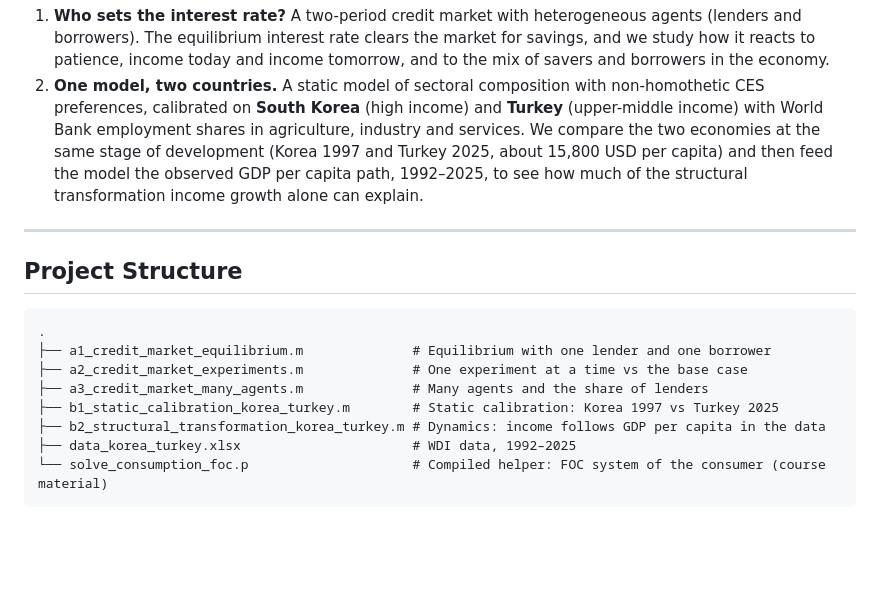
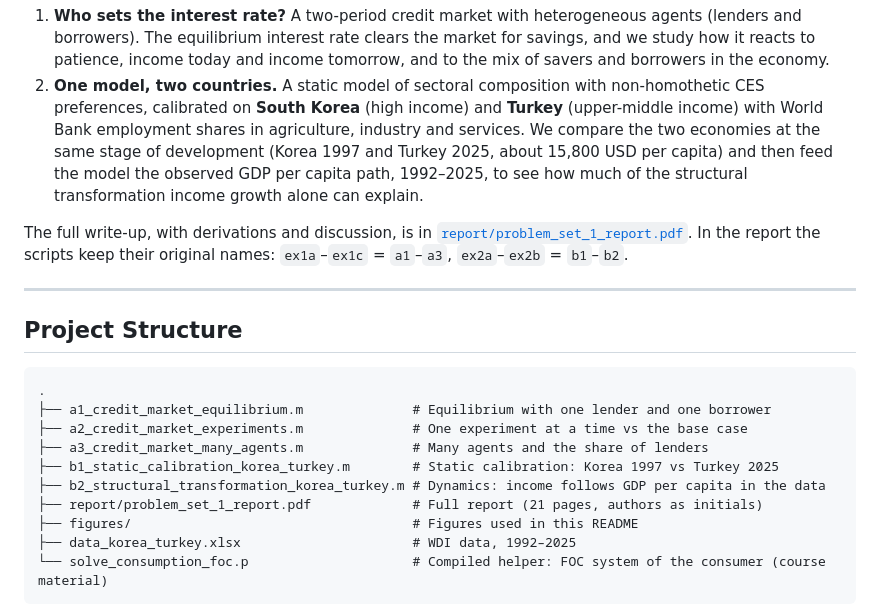
Before and after one commit to fenicola/credit-markets-and-structural-transformation, a Markdown page: README.md, the part around one of its changes. Rendered like a GitHub page; blank space fills up the shorter version.

````diff
--- a/README.md
+++ b/README.md
@@ -12,6 +12,8 @@ Two small quantitative models, solved and simulated in MATLAB:
 1. **Who sets the interest rate?** A two-period credit market with heterogeneous agents (lenders and borrowers). The equilibrium interest rate clears the market for savings, and we study how it reacts to patience, income today and income tomorrow, and to the mix of savers and borrowers in the economy.
 2. **One model, two countries.** A static model of sectoral composition with non-homothetic CES preferences, calibrated on **South Korea** (high income) and **Turkey** (upper-middle income) with World Bank employment shares in agriculture, industry and services. We compare the two economies at the same stage of development (Korea 1997 and Turkey 2025, about 15,800 USD per capita) and then feed the model the observed GDP per capita path, 1992–2025, to see how much of the structural transformation income growth alone can explain.
 
+The full write-up, with derivations and discussion, is in [`report/problem_set_1_report.pdf`](report/problem_set_1_report.pdf). In the report the scripts keep their original names: `ex1a`–`ex1c` = `a1`–`a3`, `ex2a`–`ex2b` = `b1`–`b2`.
+
 ---
 
 ## Project Structure
@@ -23,6 +25,8 @@ Two small quantitative models, solved and simulated in MATLAB:
 ├── a3_credit_market_many_agents.m              # Many agents and the share of lenders
 ├── b1_static_calibration_korea_turkey.m        # Static calibration: Korea 1997 vs Turkey 2025
 ├── b2_structural_transformation_korea_turkey.m # Dynamics: income follows GDP per capita in the data
+├── report/problem_set_1_report.pdf             # Full report (21 pages, authors as initials)
+├── figures/                                    # Figures used in this README
 ├── data_korea_turkey.xlsx                      # WDI data, 1992–2025
 └── solve_consumption_foc.p                     # Compiled helper: FOC system of the consumer (course material)
 ```
````
Also changed, not shown: other parts of README.md (+4 -0 lines), figures/credit_market_equilibrium.png (added), figures/korea_model_vs_data.png (added), 1 other file.
